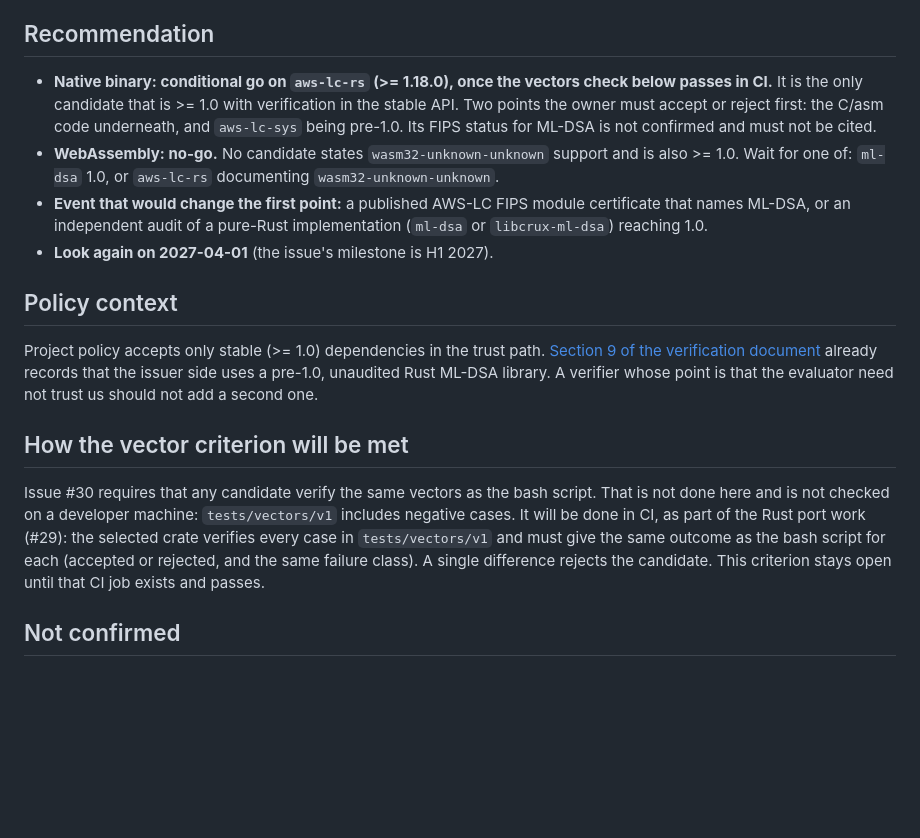
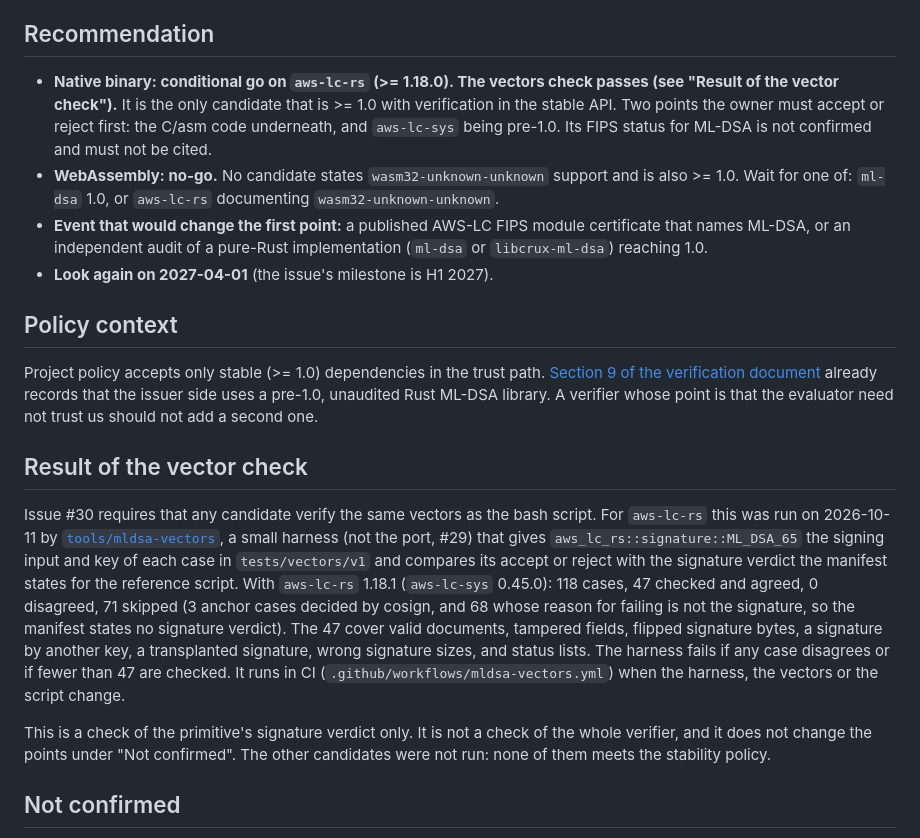
Before and after one commit to Hodeitek/hodeishield-attest-verifier, a Markdown page: docs/security/rust-mldsa-evaluation.md, the part around the change. Rendered like a GitHub page; blank space fills up the shorter version.

Commit message:
docs: the evaluation said the vectors criterion of #30 was not done, and the harness result was not recorded
The evaluation now points to tools/mldsa-vectors and records the result of
2026-10-11 for aws-lc-rs 1.18.1: 118 cases, 47 checked and agreed, 0
disagreed, 71 skipped. It says plainly that this is the primitive's signature
verdict only, not the whole verifier and not the port. The changelog and the
README's list of tests mention the harness and the new workflow.

Refs #30

Signed-off-by: d0ubl3g <48954024+d0ubl3g@users.noreply.github.com>

```diff
--- a/docs/security/rust-mldsa-evaluation.md
+++ b/docs/security/rust-mldsa-evaluation.md
@@ -113,8 +113,8 @@ A 1.0 version number alone does not meet the intent of the policy.
 
 ## Recommendation
 
-- **Native binary: conditional go on `aws-lc-rs` (>= 1.18.0), once the
-  vectors check below passes in CI.** It is the only candidate that is >= 1.0
+- **Native binary: conditional go on `aws-lc-rs` (>= 1.18.0). The vectors check
+  passes (see "Result of the vector check").** It is the only candidate that is >= 1.0
   with verification in the stable API. Two points the owner must accept or
   reject first: the C/asm code underneath, and `aws-lc-sys` being pre-1.0.
   Its FIPS status for ML-DSA is not confirmed and must not be cited.
@@ -134,16 +134,26 @@ records that the issuer side uses a pre-1.0, unaudited Rust ML-DSA library.
 A verifier whose point is that the evaluator need not trust us should not add
 a second one.
 
-## How the vector criterion will be met
+## Result of the vector check
 
 Issue #30 requires that any candidate verify the same vectors as the bash
-script. That is not done here and is not checked on a developer machine:
-`tests/vectors/v1` includes negative cases. It will be done in CI, as part of
-the Rust port work (#29): the selected crate verifies every case in
-`tests/vectors/v1` and must give the same outcome as the bash script for each
-(accepted or rejected, and the same failure class). A single difference
-rejects the candidate. This criterion stays open until that CI job exists and
-passes.
+script. For `aws-lc-rs` this was run on 2026-10-11 by
+[`tools/mldsa-vectors`](../../tools/mldsa-vectors/README.md), a small harness
+(not the port, #29) that gives `aws_lc_rs::signature::ML_DSA_65` the signing
+input and key of each case in `tests/vectors/v1` and compares its accept or
+reject with the signature verdict the manifest states for the reference
+script. With `aws-lc-rs` 1.18.1 (`aws-lc-sys` 0.45.0): 118 cases, 47 checked
+and agreed, 0 disagreed, 71 skipped (3 anchor cases decided by cosign, and 68
+whose reason for failing is not the signature, so the manifest states no
+signature verdict). The 47 cover valid documents, tampered fields, flipped
+signature bytes, a signature by another key, a transplanted signature, wrong
+signature sizes, and status lists. The harness fails if any case disagrees or
+if fewer than 47 are checked. It runs in CI (`.github/workflows/mldsa-vectors.yml`)
+when the harness, the vectors or the script change.
+
+This is a check of the primitive's signature verdict only. It is not a check of
+the whole verifier, and it does not change the points under "Not confirmed". The
+other candidates were not run: none of them meets the stability policy.
 
 ## Not confirmed
 
```
Also changed, not shown: CHANGELOG.md (+8 -0 lines), README.md (+4 -0 lines).
